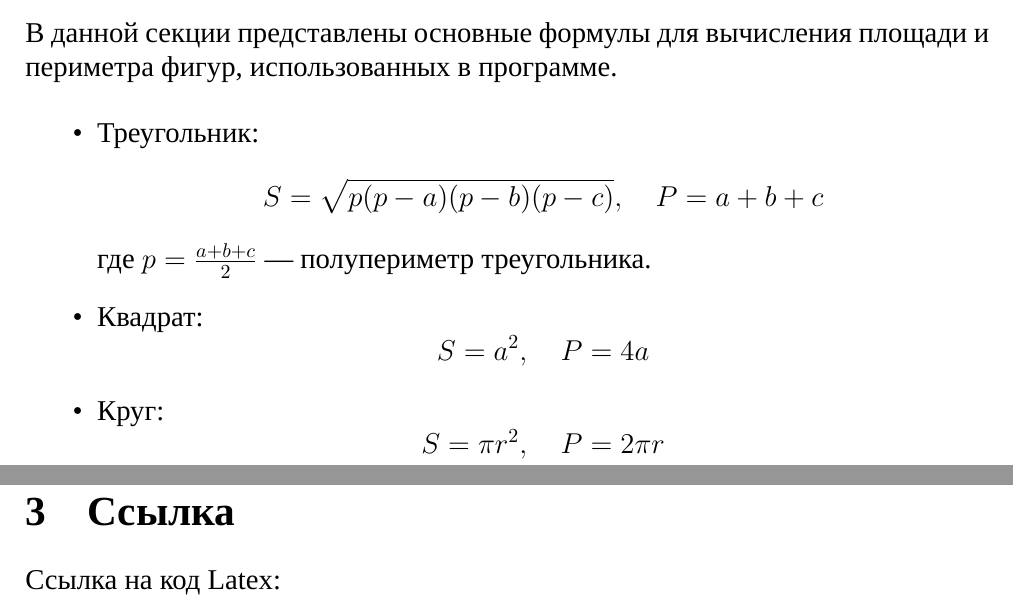
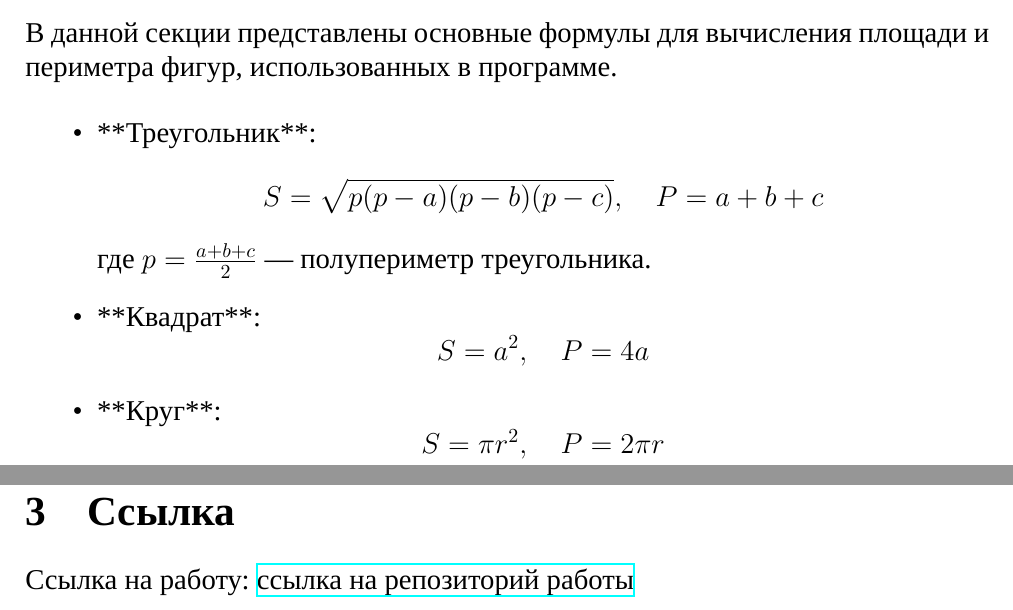
Before and after one commit to Alexandr-prog34/Laba-ISRPO-3, a LaTeX document (labaa.tex): two parts of pages 6 and 7 of 7, joined at a grey line, cut so that both start at the same text. Compiled offline with XeLaTeX; a missing font is replaced by an installed copy or a similar font.

Commit message:
actual files for latex

```diff
--- a/labaa.tex
+++ b/labaa.tex
@@ -199,18 +199,18 @@
 	В данной секции представлены основные формулы для вычисления площади и периметра фигур, использованных в программе.
 
 	\begin{itemize}
-		\item Треугольник:
+		\item **Треугольник**:
 		\[
 		S = \sqrt{p(p - a)(p - b)(p - c)}, \quad P = a + b + c
 		\]
 		где \(p = \frac{a + b + c}{2}\) — полупериметр треугольника.
 
-		\item Квадрат:
+		\item **Квадрат**:
 		\[
 		S = a^2, \quad P = 4a
 		\]
 
-		\item Круг:
+		\item **Круг**:
 		\[
 		S = \pi r^2, \quad P = 2\pi r
 		\]
@@ -218,7 +218,7 @@
 
 	\newpage
 	\section{Ссылка}
-	Ссылка на код Latex:
-	\href{https://github.com/Alexandr-prog34/Laba-ISRPO-3}
+	Ссылка на работу:
+	\href{https://github.com/Alexandr-prog34/Laba-ISRPO-3}{ссылка на репозиторий работы}
 
 \end{document}
```
Also changed, not shown: labaa.pdf, labaa.tex (2 more changed lines), 5 other files. Lines whose indentation alone changed are shown as unchanged.
